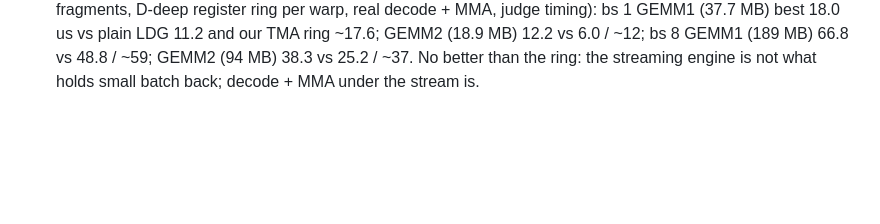
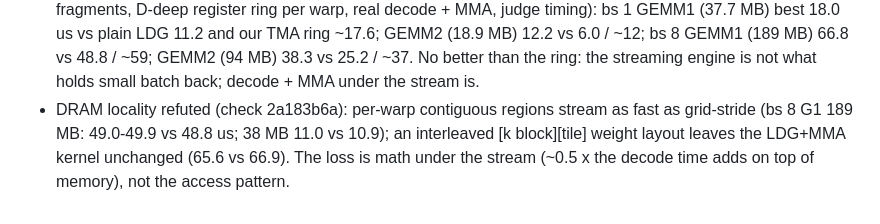
Before and after one commit to emeraldant/LyapunovFractalWASM, a Markdown page: okc/moe_cuda/NOTES.md, the part around the change. Drawn GitHub-style; blank space fills up the shorter version.

Commit message:
MoE notes: DRAM locality refuted
Co-Authored-By: Claude Opus 5.5 <noreply@anthropic.com>
Claude-Session: https://claude.ai/code/session_01G2A8KD1F6e1G8fW2E3CFf8

```diff
--- a/okc/moe_cuda/NOTES.md
+++ b/okc/moe_cuda/NOTES.md
@@ -596,3 +596,7 @@ Not yet overlapped: GEMM1's first fill (its weights depend on the route).
   (37.7 MB) best 18.0 us vs plain LDG 11.2 and our TMA ring ~17.6; GEMM2 (18.9 MB) 12.2 vs 6.0 / ~12;
   bs 8 GEMM1 (189 MB) 66.8 vs 48.8 / ~59; GEMM2 (94 MB) 38.3 vs 25.2 / ~37. No better than the ring:
   the streaming engine is not what holds small batch back; decode + MMA under the stream is.
+- DRAM locality refuted (check 2a183b6a): per-warp contiguous regions stream as fast as grid-stride
+  (bs 8 G1 189 MB: 49.0-49.9 vs 48.8 us; 38 MB 11.0 vs 10.9); an interleaved [k block][tile] weight
+  layout leaves the LDG+MMA kernel unchanged (65.6 vs 66.9). The loss is math under the stream
+  (~0.5 x the decode time adds on top of memory), not the access pattern.
```
